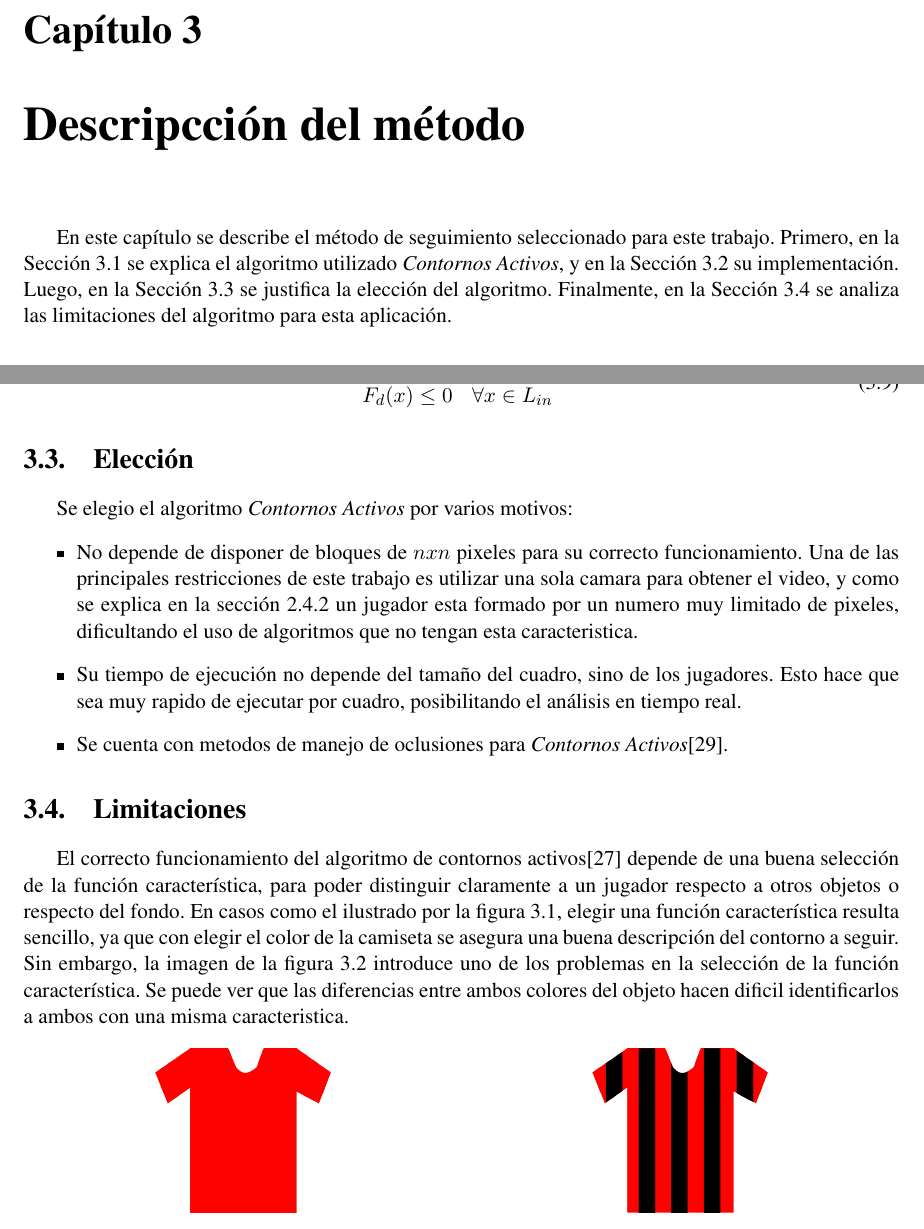
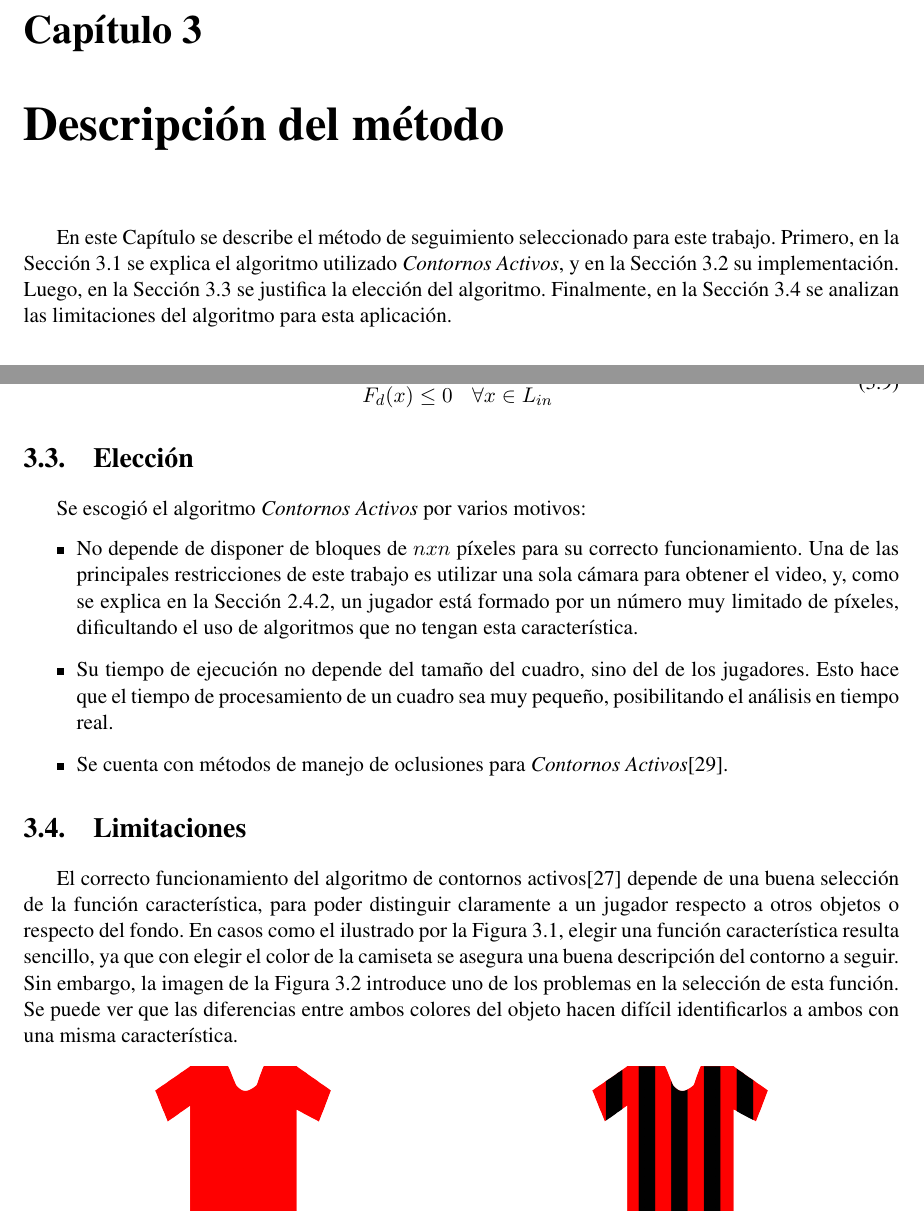
Before and after one commit to champo/proyecto-final, a LaTeX thesis (doc/outline.tex, which reads doc/parts/ac.tex): two parts of pages 30 and 32 of 43, joined at a grey line, cut so that both start at the same text. Compiled offline with pdfLaTeX.

Commit message:
Spell checked ac part.

```diff
--- a/doc/parts/ac.tex
+++ b/doc/parts/ac.tex
@@ -1,11 +1,11 @@
-\chapter{Descripcción del método}
+\chapter{Descripción del método}
 \label{chap-ac}
 
-En este capítulo se describe el método de seguimiento seleccionado para este trabajo.
+En este Capítulo se describe el método de seguimiento seleccionado para este trabajo.
 Primero, en la Sección \ref{sec:ac} se explica el algoritmo utilizado \emph{Contornos Activos},
 y en la Sección \ref{sec:impl} su implementación. Luego, en la Sección \ref{sec:eleccion}
 se justifica la elección del algoritmo. Finalmente, en la Sección \ref{sec:ac-problemas}
-se analiza las limitaciones del algoritmo para esta aplicación.
+se analizan las limitaciones del algoritmo para esta aplicación.
 
 
 \section{Contornos Activos}
@@ -156,15 +156,21 @@ ecuaciones \ref{eq:active-contours-stoppingCondition} o cuando se alcanza el num
 \section{Elección}
 \label{sec:eleccion}
 
-Se elegio el algoritmo \emph{Contornos Activos} por varios motivos:
+Se escogió el algoritmo \emph{Contornos Activos} por varios motivos:
 \begin{itemize}
-\item No depende de disponer de bloques de $n x n$ pixeles para su correcto funcionamiento. Una de
-las principales restricciones de este trabajo es utilizar una sola camara para obtener el video, y
-como se explica en la sección \ref{sub-sec:camaras} un jugador esta formado por un numero muy limitado de pixeles, dificultando el uso de algoritmos que no tengan esta caracteristica.
+    \item No depende de disponer de bloques de $n x n$ píxeles para su
+        correcto funcionamiento. Una de las principales restricciones de este
+        trabajo es utilizar una sola cámara para obtener el video, y, como se
+        explica en la Sección \ref{sub-sec:camaras}, un jugador está formado
+        por un número muy limitado de píxeles, dificultando el uso de
+        algoritmos que no tengan esta característica.
 
-\item Su tiempo de ejecución no depende del tamaño del cuadro, sino de los jugadores. Esto hace que sea muy rapido de ejecutar por cuadro, posibilitando el análisis en tiempo real.
+    \item Su tiempo de ejecución no depende del tamaño del cuadro, sino del
+        de los jugadores. Esto hace que el tiempo de procesamiento de un cuadro
+        sea muy pequeño, posibilitando el análisis en tiempo real.
 
-\item Se cuenta con metodos de manejo de oclusiones para \emph{Contornos Activos}\cite{paper-juliana}.
+    \item Se cuenta con métodos de manejo de oclusiones para
+        \emph{Contornos Activos}\cite{paper-juliana}.
 
 \end{itemize}
 
@@ -174,13 +180,13 @@ como se explica en la sección \ref{sub-sec:camaras} un jugador esta formado por
 El correcto funcionamiento del algoritmo de contornos
 activos\cite{fast-level-set} depende de una buena selección de la función
 característica, para poder distinguir claramente a un jugador respecto a otros
-objetos o respecto del fondo. En casos como el ilustrado por la figura
+objetos o respecto del fondo. En casos como el ilustrado por la Figura
 \ref{fig:camiseta}, elegir una función característica resulta sencillo, ya que
 con elegir el color de la camiseta se asegura una buena descripción del contorno
-a seguir. Sin embargo, la imagen de la figura \ref{fig:camiseta-rayada} introduce
-uno de los problemas en la selección de la función característica. Se puede ver que
-las diferencias entre ambos colores del objeto hacen dificil identificarlos a ambos
-con una misma caracteristica.
+a seguir. Sin embargo, la imagen de la Figura \ref{fig:camiseta-rayada} introduce
+uno de los problemas en la selección de esta función. Se puede ver que
+las diferencias entre ambos colores del objeto hacen difícil identificarlos a ambos
+con una misma característica.
 
 \begin{figure}[H]
     \centering
```
